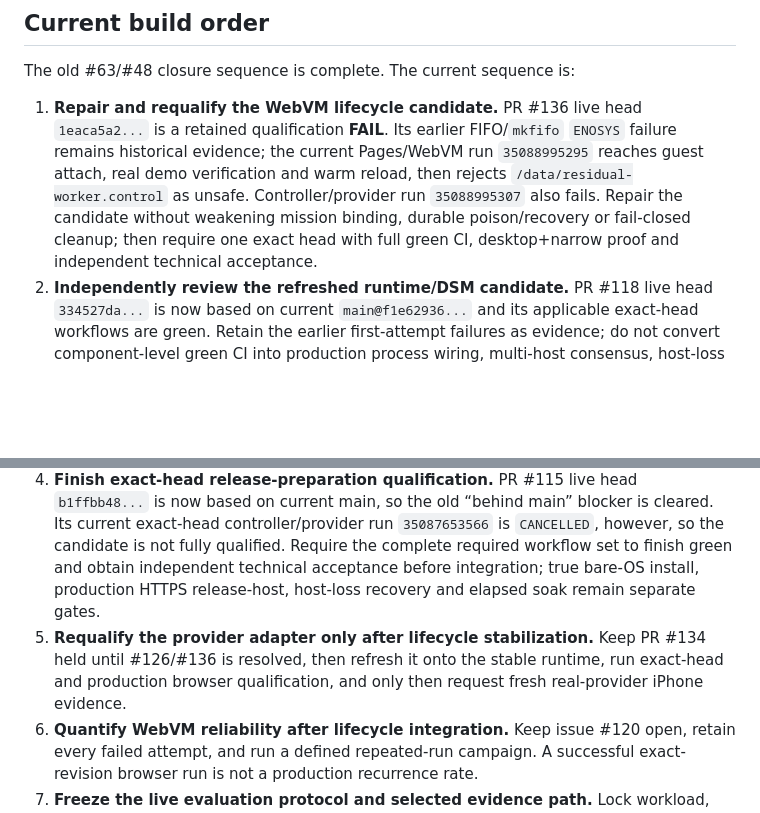
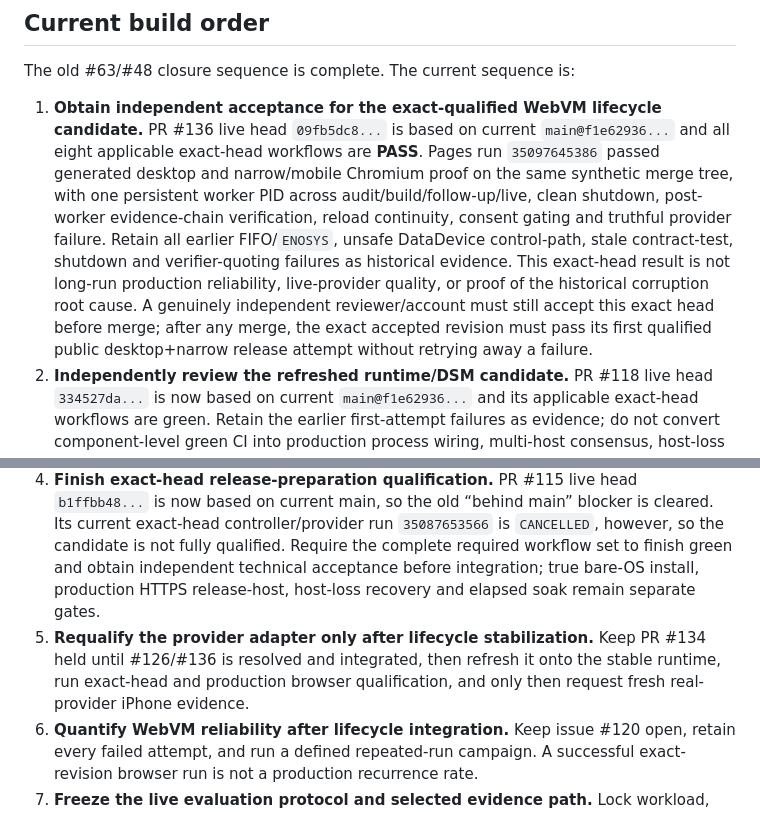
Before and after one commit to ninja-ops-guy/residual-agent-harness, a Markdown page: docs/roadmap/README.md, 2 parts joined by grey strips. Drawn GitHub-style; blank space fills up the shorter version.

Commit message:
docs: advance WebVM lifecycle qualification gate

```diff
--- a/docs/roadmap/README.md
+++ b/docs/roadmap/README.md
@@ -34,11 +34,11 @@ Issue #63 is also closed. Its accepted-tree binding, filesystem/link-safety, ver
 
 The old #63/#48 closure sequence is complete. The current sequence is:
 
-1. **Repair and requalify the WebVM lifecycle candidate.** PR #136 live head `1eaca5a2...` is a retained qualification **FAIL**. Its earlier FIFO/`mkfifo` `ENOSYS` failure remains historical evidence; the current Pages/WebVM run `35088995295` reaches guest attach, real demo verification and warm reload, then rejects `/data/residual-worker.control` as unsafe. Controller/provider run `35088995307` also fails. Repair the candidate without weakening mission binding, durable poison/recovery or fail-closed cleanup; then require one exact head with full green CI, desktop+narrow proof and independent technical acceptance.
+1. **Obtain independent acceptance for the exact-qualified WebVM lifecycle candidate.** PR #136 live head `09fb5dc8...` is based on current `main@f1e62936...` and all eight applicable exact-head workflows are **PASS**. Pages run `35097645386` passed generated desktop and narrow/mobile Chromium proof on the same synthetic merge tree, with one persistent worker PID across audit/build/follow-up/live, clean shutdown, post-worker evidence-chain verification, reload continuity, consent gating and truthful provider failure. Retain all earlier FIFO/`ENOSYS`, unsafe DataDevice control-path, stale contract-test, shutdown and verifier-quoting failures as historical evidence. This exact-head result is not long-run production reliability, live-provider quality, or proof of the historical corruption root cause. A genuinely independent reviewer/account must still accept this exact head before merge; after any merge, the exact accepted revision must pass its first qualified public desktop+narrow release attempt without retrying away a failure.
 2. **Independently review the refreshed runtime/DSM candidate.** PR #118 live head `334527da...` is now based on current `main@f1e62936...` and its applicable exact-head workflows are green. Retain the earlier first-attempt failures as evidence; do not convert component-level green CI into production process wiring, multi-host consensus, host-loss recovery, release/recovery or elapsed-soak claims.
 3. **Independently review the refreshed core soak-state candidate.** PR #131 live head `368f3085...` is now based on current main and all seven applicable exact-head workflows are green. Its scope is local resumable-state persistence hardening only; the simulator remains non-qualifying for elapsed 24h/72h/30-day soak.
 4. **Finish exact-head release-preparation qualification.** PR #115 live head `b1ffbb48...` is now based on current main, so the old “behind main” blocker is cleared. Its current exact-head controller/provider run `35087653566` is `CANCELLED`, however, so the candidate is not fully qualified. Require the complete required workflow set to finish green and obtain independent technical acceptance before integration; true bare-OS install, production HTTPS release-host, host-loss recovery and elapsed soak remain separate gates.
-5. **Requalify the provider adapter only after lifecycle stabilization.** Keep PR #134 held until #126/#136 is resolved, then refresh it onto the stable runtime, run exact-head and production browser qualification, and only then request fresh real-provider iPhone evidence.
+5. **Requalify the provider adapter only after lifecycle stabilization.** Keep PR #134 held until #126/#136 is resolved and integrated, then refresh it onto the stable runtime, run exact-head and production browser qualification, and only then request fresh real-provider iPhone evidence.
 6. **Quantify WebVM reliability after lifecycle integration.** Keep issue #120 open, retain every failed attempt, and run a defined repeated-run campaign. A successful exact-revision browser run is not a production recurrence rate.
 7. **Freeze the live evaluation protocol and selected evidence path.** Lock workload, task mapping, run identity, model/configuration, verifier policy/boundary, scheduler/topology evidence, metrics and analysis before observing confirmatory model results.
 8. **Run R0–R5 with one fixed live model.** Measure raw correctness, acceptance coverage, accepted correctness, AER/ASSR, verifier false acceptance/rejection/`UNKNOWN`, cost, latency and throughput.
```
